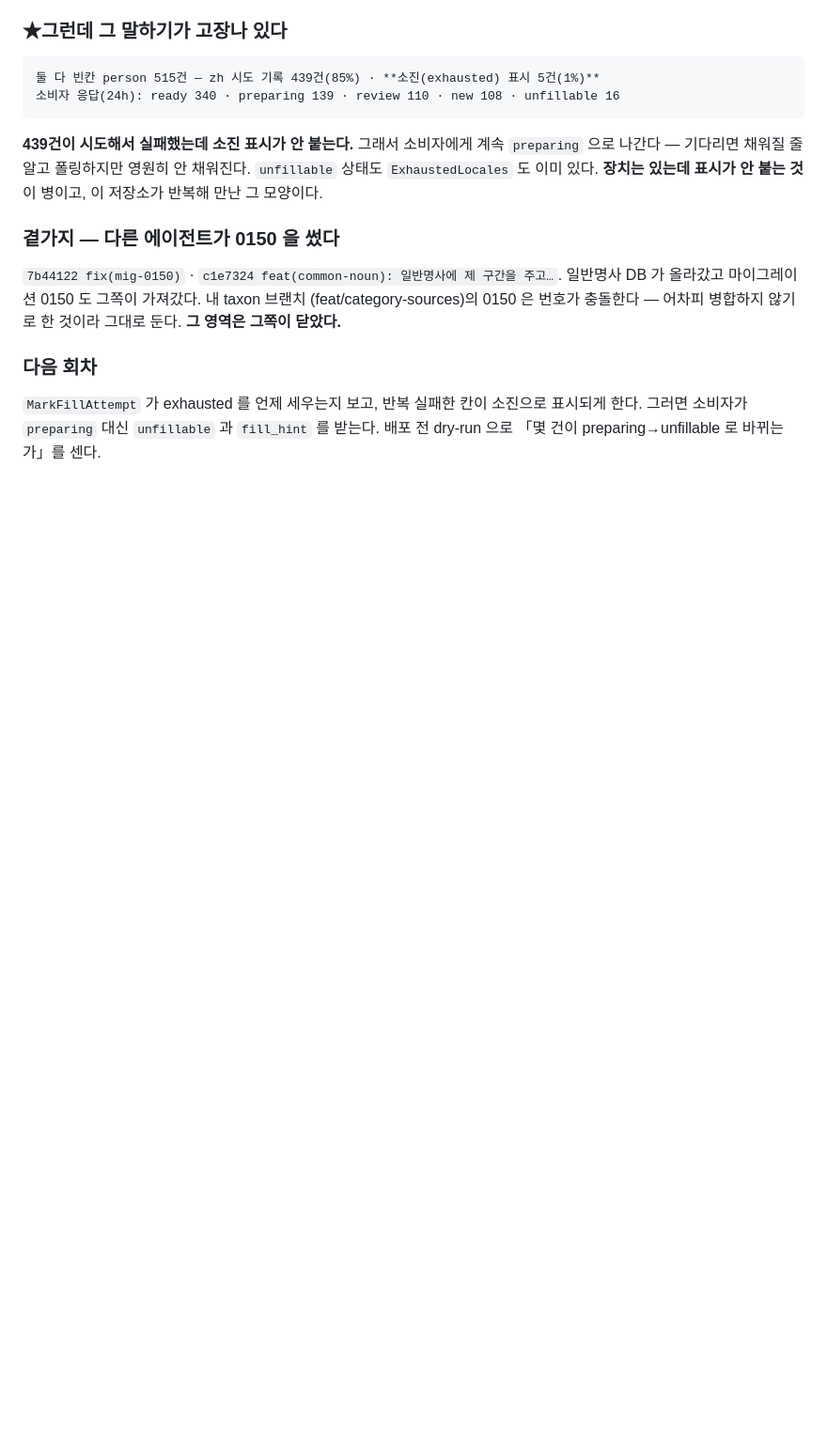
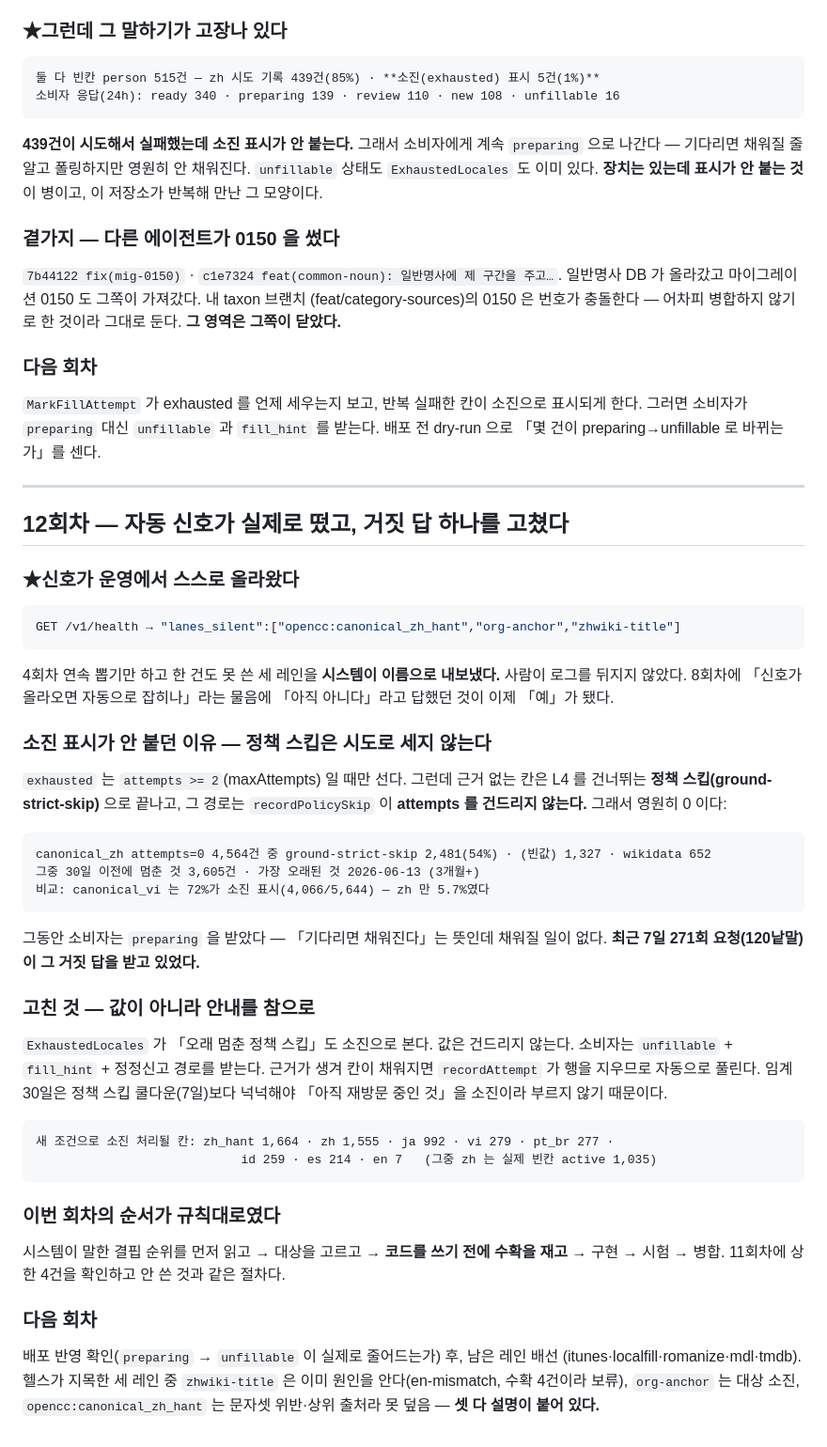
Before and after one commit to rickyjoo73/kdb, a Markdown page: docs/MONITOR_20260920.md, the part around the change. Shown at 94% size. Drawn GitHub-style; blank space fills up the shorter version.

Commit message:
docs: 12회차 — 자동 신호가 실제로 떴고 거짓 preparing 을 고쳤다
Co-Authored-By: Claude Opus 5 (1M context) <noreply@anthropic.com>

````diff
--- a/docs/MONITOR_20260920.md
+++ b/docs/MONITOR_20260920.md
@@ -752,3 +752,56 @@ person 결핍의 실체: zh·zh_hant **둘 다 빈칸 515건** · 번체만 있
 `MarkFillAttempt` 가 exhausted 를 언제 세우는지 보고, 반복 실패한 칸이 소진으로
 표시되게 한다. 그러면 소비자가 `preparing` 대신 `unfillable` 과 `fill_hint` 를 받는다.
 배포 전 dry-run 으로 「몇 건이 preparing→unfillable 로 바뀌는가」를 센다.
+
+---
+
+## 12회차 — 자동 신호가 실제로 떴고, 거짓 답 하나를 고쳤다
+
+### ★신호가 운영에서 스스로 올라왔다
+
+```json
+GET /v1/health → "lanes_silent":["opencc:canonical_zh_hant","org-anchor","zhwiki-title"]
+```
+
+4회차 연속 뽑기만 하고 한 건도 못 쓴 세 레인을 **시스템이 이름으로 내보냈다.**
+사람이 로그를 뒤지지 않았다. 8회차에 「신호가 올라오면 자동으로 잡히나」라는 물음에
+「아직 아니다」라고 답했던 것이 이제 「예」가 됐다.
+
+### 소진 표시가 안 붙던 이유 — 정책 스킵은 시도로 세지 않는다
+
+`exhausted` 는 `attempts >= 2`(maxAttempts) 일 때만 선다. 그런데 근거 없는 칸은
+L4 를 건너뛰는 **정책 스킵(ground-strict-skip)** 으로 끝나고, 그 경로는
+`recordPolicySkip` 이 **attempts 를 건드리지 않는다.** 그래서 영원히 0 이다:
+
+```
+canonical_zh attempts=0 4,564건 중 ground-strict-skip 2,481(54%) · (빈값) 1,327 · wikidata 652
+그중 30일 이전에 멈춘 것 3,605건 · 가장 오래된 것 2026-06-13 (3개월+)
+비교: canonical_vi 는 72%가 소진 표시(4,066/5,644) — zh 만 5.7%였다
+```
+
+그동안 소비자는 `preparing` 을 받았다 — 「기다리면 채워진다」는 뜻인데 채워질 일이 없다.
+**최근 7일 271회 요청(120낱말)이 그 거짓 답을 받고 있었다.**
+
+### 고친 것 — 값이 아니라 **안내**를 참으로
+
+`ExhaustedLocales` 가 「오래 멈춘 정책 스킵」도 소진으로 본다. 값은 건드리지 않는다.
+소비자는 `unfillable` + `fill_hint` + 정정신고 경로를 받는다. 근거가 생겨 칸이 채워지면
+`recordAttempt` 가 행을 지우므로 자동으로 풀린다. 임계 30일은 정책 스킵 쿨다운(7일)보다
+넉넉해야 「아직 재방문 중인 것」을 소진이라 부르지 않기 때문이다.
+
+```
+새 조건으로 소진 처리될 칸: zh_hant 1,664 · zh 1,555 · ja 992 · vi 279 · pt_br 277 ·
+                            id 259 · es 214 · en 7   (그중 zh 는 실제 빈칸 active 1,035)
+```
+
+### 이번 회차의 순서가 규칙대로였다
+
+시스템이 말한 결핍 순위를 먼저 읽고 → 대상을 고르고 → **코드를 쓰기 전에 수확을 재고**
+→ 구현 → 시험 → 병합. 11회차에 상한 4건을 확인하고 안 쓴 것과 같은 절차다.
+
+### 다음 회차
+
+배포 반영 확인(`preparing` → `unfillable` 이 실제로 줄어드는가) 후, 남은 레인 배선
+(itunes·localfill·romanize·mdl·tmdb). 헬스가 지목한 세 레인 중 `zhwiki-title` 은
+이미 원인을 안다(en-mismatch, 수확 4건이라 보류), `org-anchor` 는 대상 소진,
+`opencc:canonical_zh_hant` 는 문자셋 위반·상위 출처라 못 덮음 — **셋 다 설명이 붙어 있다.**
````
